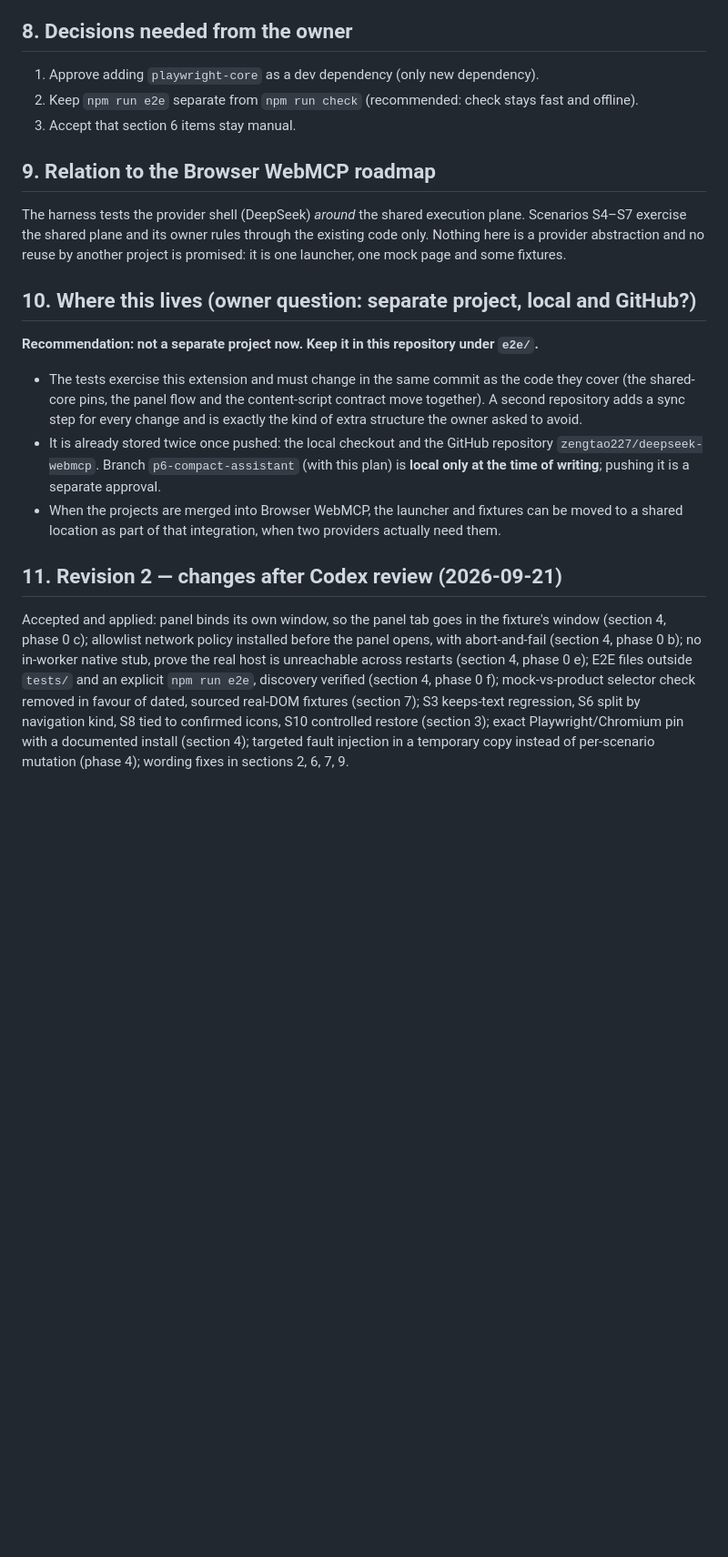
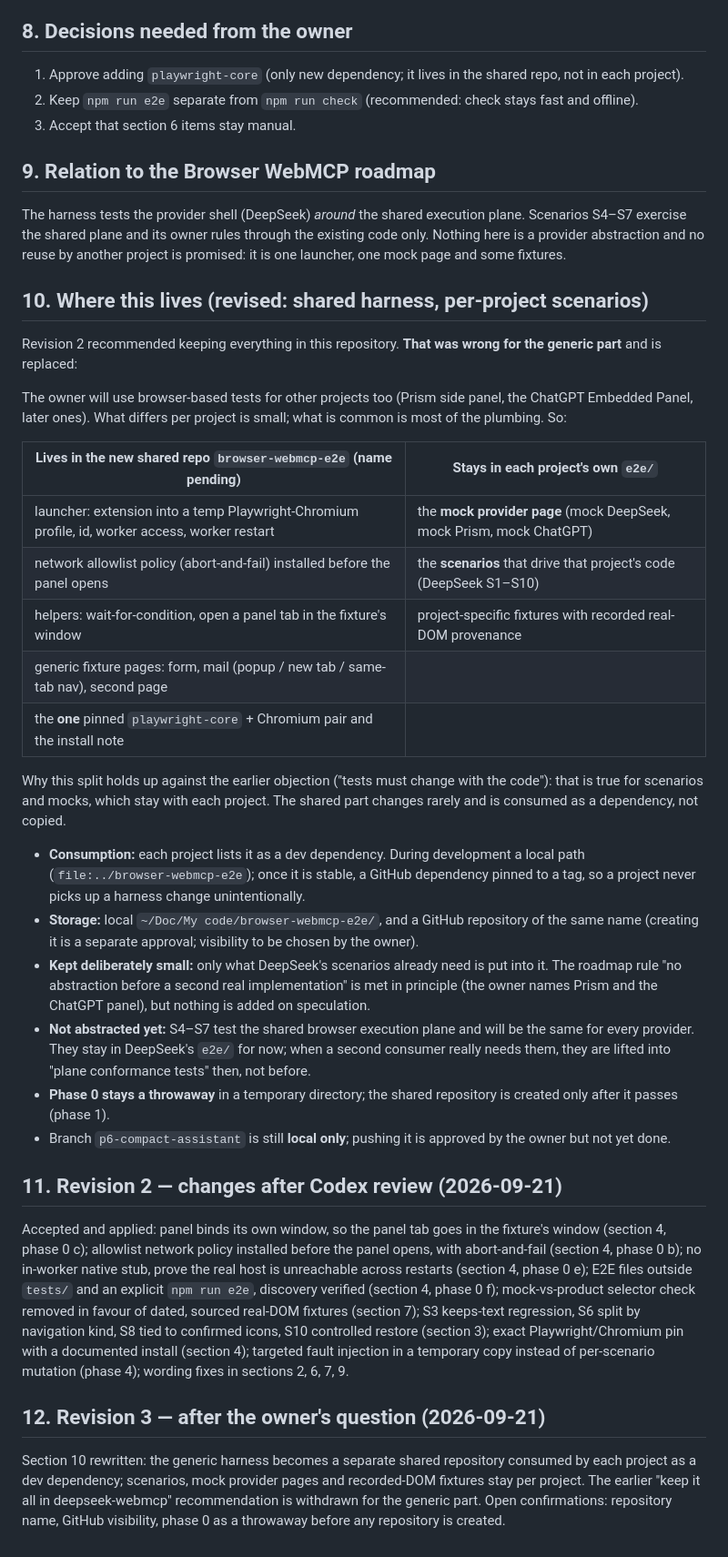
Before and after one commit to zengtao227/deepseek-webmcp, a Markdown page: docs/dev-test-automation-plan.md, the part around one of its changes. Shown at 91% size. GitHub-like rendering; blank space fills up the shorter version.

Commit message:
docs: test plan rev 3 — shared harness repo, per-project scenarios
Co-Authored-By: Claude Sonnet 5 <noreply@anthropic.com>

```diff
--- a/docs/dev-test-automation-plan.md
+++ b/docs/dev-test-automation-plan.md
@@ -118,7 +118,7 @@ Optional, only if wanted later: read-only checks on real pages through the exist
 
 ## 8. Decisions needed from the owner
 
-1. Approve adding `playwright-core` as a dev dependency (only new dependency).
+1. Approve adding `playwright-core` (only new dependency; it lives in the shared repo, not in each project).
 2. Keep `npm run e2e` separate from `npm run check` (recommended: check stays fast and offline).
 3. Accept that section 6 items stay manual.
 
@@ -126,14 +126,33 @@ Optional, only if wanted later: read-only checks on real pages through the exist
 
 The harness tests the provider shell (DeepSeek) *around* the shared execution plane. Scenarios S4–S7 exercise the shared plane and its owner rules through the existing code only. Nothing here is a provider abstraction and no reuse by another project is promised: it is one launcher, one mock page and some fixtures.
 
-## 10. Where this lives (owner question: separate project, local and GitHub?)
+## 10. Where this lives (revised: shared harness, per-project scenarios)
 
-**Recommendation: not a separate project now. Keep it in this repository under `e2e/`.**
+Revision 2 recommended keeping everything in this repository. **That was wrong for the generic part** and is replaced:
 
-- The tests exercise this extension and must change in the same commit as the code they cover (the shared-core pins, the panel flow and the content-script contract move together). A second repository adds a sync step for every change and is exactly the kind of extra structure the owner asked to avoid.
-- It is already stored twice once pushed: the local checkout and the GitHub repository `zengtao227/deepseek-webmcp`. Branch `p6-compact-assistant` (with this plan) is **local only at the time of writing**; pushing it is a separate approval.
-- When the projects are merged into Browser WebMCP, the launcher and fixtures can be moved to a shared location as part of that integration, when two providers actually need them.
+The owner will use browser-based tests for other projects too (Prism side panel, the ChatGPT Embedded Panel, later ones). What differs per project is small; what is common is most of the plumbing. So:
+
+| Lives in the new shared repo `browser-webmcp-e2e` (name pending) | Stays in each project's own `e2e/` |
+|---|---|
+| launcher: extension into a temp Playwright-Chromium profile, id, worker access, worker restart | the **mock provider page** (mock DeepSeek, mock Prism, mock ChatGPT) |
+| network allowlist policy (abort-and-fail) installed before the panel opens | the **scenarios** that drive that project's code (DeepSeek S1–S10) |
+| helpers: wait-for-condition, open a panel tab in the fixture's window | project-specific fixtures with recorded real-DOM provenance |
+| generic fixture pages: form, mail (popup / new tab / same-tab nav), second page | |
+| the **one** pinned `playwright-core` + Chromium pair and the install note | |
+
+Why this split holds up against the earlier objection ("tests must change with the code"): that is true for scenarios and mocks, which stay with each project. The shared part changes rarely and is consumed as a dependency, not copied.
+
+- **Consumption:** each project lists it as a dev dependency. During development a local path (`file:../browser-webmcp-e2e`); once it is stable, a GitHub dependency pinned to a tag, so a project never picks up a harness change unintentionally.
+- **Storage:** local `~/Doc/My code/browser-webmcp-e2e/`, and a GitHub repository of the same name (creating it is a separate approval; visibility to be chosen by the owner).
+- **Kept deliberately small:** only what DeepSeek's scenarios already need is put into it. The roadmap rule "no abstraction before a second real implementation" is met in principle (the owner names Prism and the ChatGPT panel), but nothing is added on speculation.
+- **Not abstracted yet:** S4–S7 test the shared browser execution plane and will be the same for every provider. They stay in DeepSeek's `e2e/` for now; when a second consumer really needs them, they are lifted into "plane conformance tests" then, not before.
+- **Phase 0 stays a throwaway** in a temporary directory; the shared repository is created only after it passes (phase 1).
+- Branch `p6-compact-assistant` is still **local only**; pushing it is approved by the owner but not yet done.
 
 ## 11. Revision 2 — changes after Codex review (2026-09-21)
 
 Accepted and applied: panel binds its own window, so the panel tab goes in the fixture's window (section 4, phase 0 c); allowlist network policy installed before the panel opens, with abort-and-fail (section 4, phase 0 b); no in-worker native stub, prove the real host is unreachable across restarts (section 4, phase 0 e); E2E files outside `tests/` and an explicit `npm run e2e`, discovery verified (section 4, phase 0 f); mock-vs-product selector check removed in favour of dated, sourced real-DOM fixtures (section 7); S3 keeps-text regression, S6 split by navigation kind, S8 tied to confirmed icons, S10 controlled restore (section 3); exact Playwright/Chromium pin with a documented install (section 4); targeted fault injection in a temporary copy instead of per-scenario mutation (phase 4); wording fixes in sections 2, 6, 7, 9.
+
+## 12. Revision 3 — after the owner's question (2026-09-21)
+
+Section 10 rewritten: the generic harness becomes a separate shared repository consumed by each project as a dev dependency; scenarios, mock provider pages and recorded-DOM fixtures stay per project. The earlier "keep it all in deepseek-webmcp" recommendation is withdrawn for the generic part. Open confirmations: repository name, GitHub visibility, phase 0 as a throwaway before any repository is created.
```
Also changed, not shown: other parts of docs/dev-test-automation-plan.md (+1 -1 lines).
